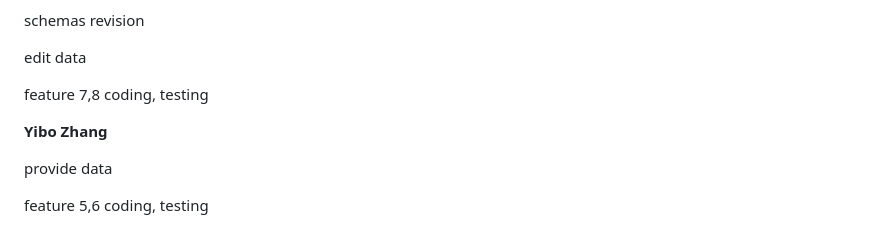
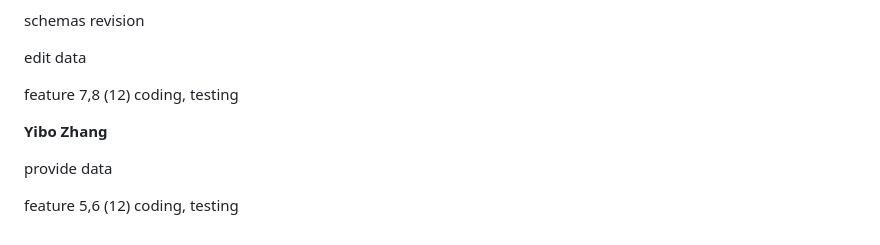
Before and after one commit to cbxoi/DB6083_project, a Markdown page: report.md, the part around the change. Rendered like a GitHub page.

```diff
--- a/report.md
+++ b/report.md
@@ -259,10 +259,10 @@ schemas revision
 
 edit data
 
-feature 7,8 coding, testing
+feature 7,8 (12) coding, testing
 
 **Yibo Zhang**
 
 provide data
 
-feature 5,6 coding, testing
+feature 5,6 (12) coding, testing
```
